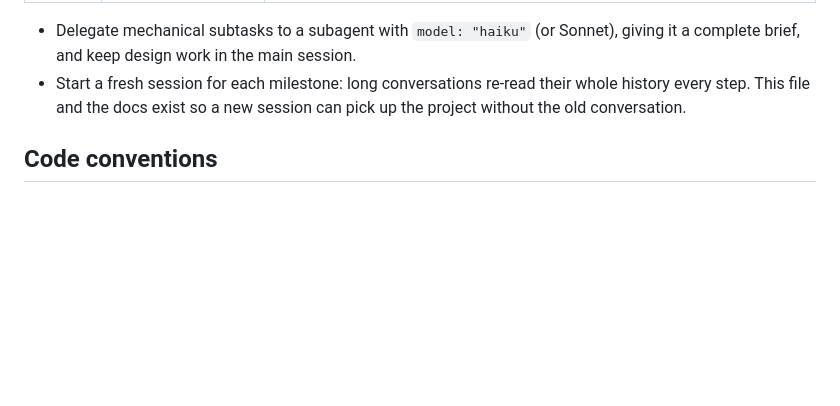
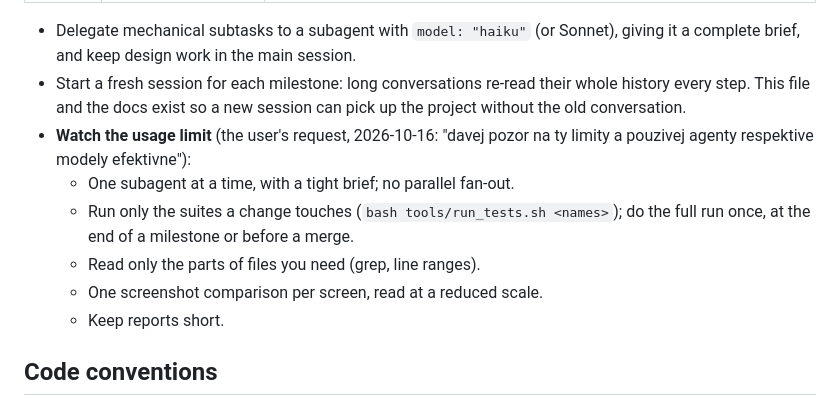
Before and after one commit to Jankozeluh/Chiip, a Markdown page: CLAUDE.md, the part around the change. GitHub-like rendering; blank space fills up the shorter version.

Commit message:
Docs: Usage-limit rules for sessions and subagents
Co-Authored-By: Claude Opus 5.5 <noreply@anthropic.com>

```diff
--- a/CLAUDE.md
+++ b/CLAUDE.md
@@ -42,6 +42,12 @@ The user wants cheaper models used wherever they do the job just as well:
 
 - Delegate mechanical subtasks to a subagent with `model: "haiku"` (or Sonnet), giving it a complete brief, and keep design work in the main session.
 - Start a fresh session for each milestone: long conversations re-read their whole history every step. This file and the docs exist so a new session can pick up the project without the old conversation.
+- **Watch the usage limit** (the user's request, 2026-10-16: "davej pozor na ty limity a pouzivej agenty respektive modely efektivne"):
+  - One subagent at a time, with a tight brief; no parallel fan-out.
+  - Run only the suites a change touches (`bash tools/run_tests.sh <names>`); do the full run once, at the end of a milestone or before a merge.
+  - Read only the parts of files you need (grep, line ranges).
+  - One screenshot comparison per screen, read at a reduced scale.
+  - Keep reports short.
 
 ## Code conventions
 
```
